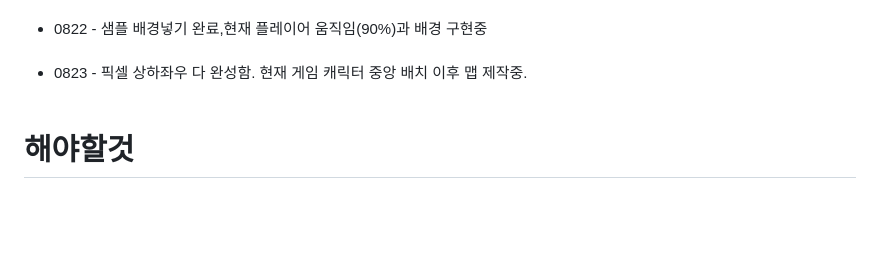
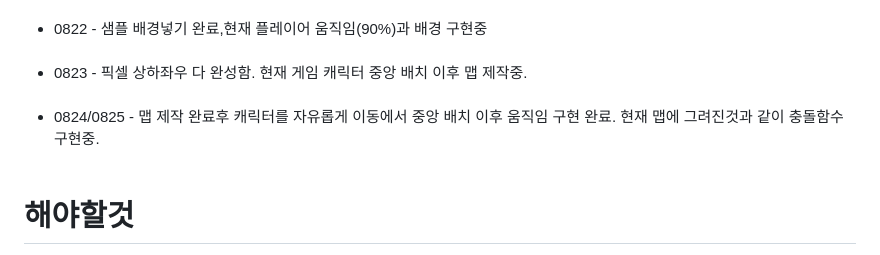
Before and after one commit to pangilK/FINAL_PROJECT, a Markdown page: README.md, the part around the change. Rendered like a GitHub page; blank space fills up the shorter version.

```diff
--- a/README.md
+++ b/README.md
@@ -45,6 +45,8 @@
   <li>0822 - 샘플 배경넣기 완료,현재 플레이어 움직임(90%)과 배경 구현중</li><br>
 
   <li>0823 - 픽셀 상하좌우 다 완성함. 현재 게임 캐릭터 중앙 배치 이후 맵 제작중.</li><br>
+
+  <li>0824/0825 -  맵 제작 완료후 캐릭터를 자유롭게 이동에서 중앙 배치 이후 움직임 구현 완료. 현재 맵에 그려진것과 같이 충돌함수 구현중. </li><br>
   </ul>
 
  # 해야할것
```
